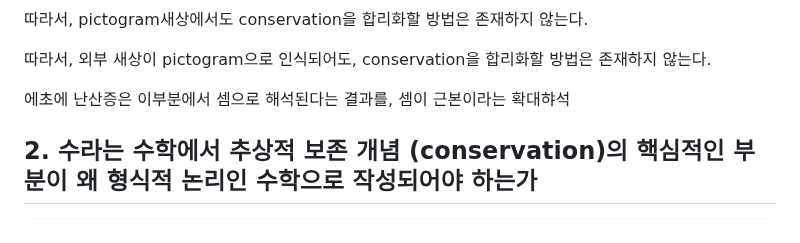
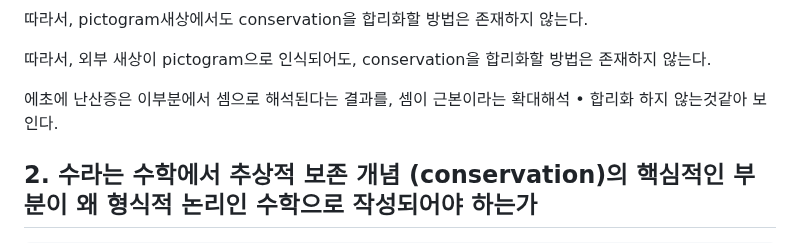
Before and after one commit to FarAway6834/unbeauty, a Markdown page: privateNote/MAD/주장.md, the part around the change. GitHub-like rendering.

Commit message:
주장.md 업데이트

```diff
--- a/privateNote/MAD/주장.md
+++ b/privateNote/MAD/주장.md
@@ -168,7 +168,7 @@ conservation을 놓고 생각해보자.
 
 따라서, 외부 새상이 pictogram으로 인식되어도, conservation을 합리화할 방법은 존재하지 않는다.
 
-에초에 난산증은 이부분에서 셈으로 해석된다는 결과를, 셈이 근본이라는 확대햐석
+에초에 난산증은 이부분에서 셈으로 해석된다는 결과를, 셈이 근본이라는 확대해석 • 합리화 하지 않는것같아 보인다.
 
 ## 2. 수라는 수학에서 추상적 보존 개념 (conservation)의 핵심적인 부분이 왜 형식적 논리인 수학으로 작성되어야 하는가
 
```
